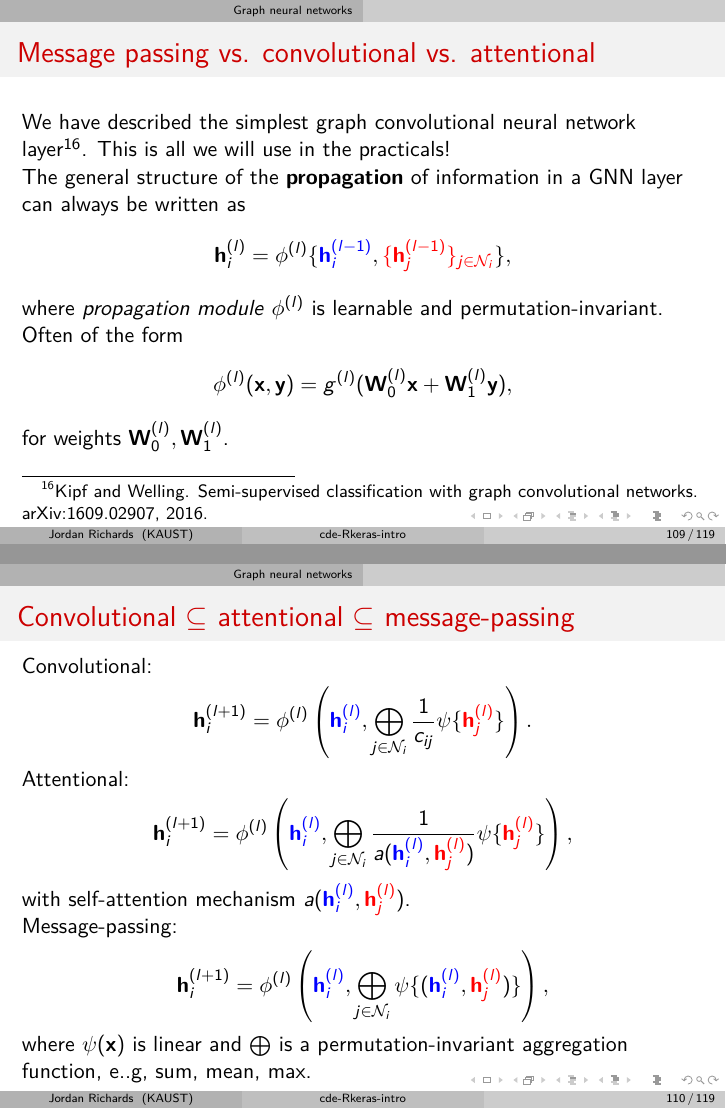
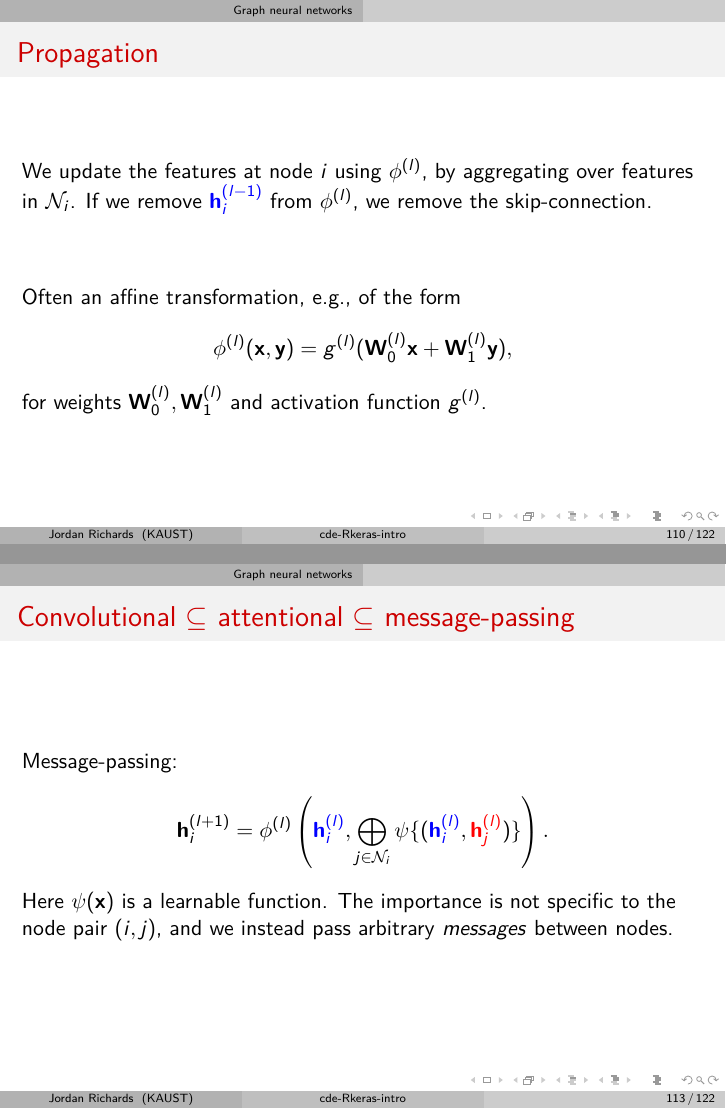
Before and after one commit to Jbrich95/cde-RKeras-intro, LaTeX slides (Slides/Slides_v3.tex): pages 109 and 110 of 119 before the commit and pages 110 and 113 of 122 after it, joined at a grey line. Compiled offline with pdfLaTeX.

Commit message:
Updated slides

```diff
--- a/Slides/Slides_v3.tex
+++ b/Slides/Slides_v3.tex
@@ -1352,7 +1352,7 @@ This is equivalent to having
 \mathbf{h}_i^{(l+1)}=g^{(l)}\left({\color{blue}\frac{1}{|\mathcal{N}_i|}\mathbf{h}_i^{(l)}\mathbf{W}_1^{(l)}}+{\color{red}\frac{1}{|\mathcal{N}_i|}\sum_{j\in\mathcal{N}_i}\mathbf{h}_j^{(l)}\mathbf{W}_1^{(l)}}\right).
 \]
 \end{frame}
-\begin{frame}{Message passing vs. convolutional vs. attentional}
+\begin{frame}{Propagation}
 We have described the simplest graph convolutional neural network layer\footnote{Kipf and Welling. Semi-supervised classification with graph
 convolutional networks. arXiv:1609.02907, 2016.}. This is all we will use in the practicals!
 
@@ -1360,14 +1360,18 @@ The general structure of the \textbf{propagation} of information in a GNN layer
 \[
 \mathbf{h}_i^{(l)}=\phi^{(l)}\{{\color{blue}\mathbf{h}_i^{(l-1)}},{\color{red}\{\mathbf{h}_j^{(l-1)}\}_{j\in\mathcal{N}_i}}\},
 \]
-where \textit{propagation module} $\phi^{(l)}$ is learnable and permutation-invariant. Often of the form
+where \textit{propagation module} $\phi^{(l)}$ is learnable and permutation-invariant.
+\end{frame}
+\begin{frame}{Propagation}
+We update the features at node $i$ using $\phi^{(l)}$, by aggregating over features in $\mathcal{N}_i$. If we remove ${\color{blue}\mathbf{h}_i^{(l-1)}}$ from $\phi^{(l)}$, we remove the skip-connection.\\\vfill
+
+Often an affine transformation, e.g., of the form
 \[
 \phi^{(l)}(\mathbf{x},\mathbf{y})=g^{(l)}(\mathbf{W}_0^{(l)}\mathbf{x}+\mathbf{W}_1^{(l)}\mathbf{y}),
 \]
-for weights $\mathbf{W}_0^{(l)},\mathbf{W}_1^{(l)}$.
+for weights $\mathbf{W}_0^{(l)},\mathbf{W}_1^{(l)}$ and activation function $g^{(l)}$.
 \end{frame}
 
 \begin{frame}{Convolutional $\subseteq$ attentional $\subseteq$ message-passing}
 Convolutional:
 \[
-\mathbf{h}_i^{(l+1)}=\phi^{(l)}\left({\color{blue}\mathbf{h}_i^{(l)}},\bigoplus_{j\in\mathcal{N}_i}\frac{1}{c_{ij}}\psi\{{\color{red}\mathbf{h}_j^{(l)}}\}\right).
@@ -1376,12 +1387,14 @@ Attentional:
 \[
 \mathbf{h}_i^{(l+1)}=\phi^{(l)}\left({\color{blue}\mathbf{h}_i^{(l)}},\bigoplus_{j\in\mathcal{N}_i}\frac{1}{a({\color{blue}\mathbf{h}_i^{(l)}},{\color{red}\mathbf{h}_j^{(l)}})}\psi\{{\color{red}\mathbf{h}_j^{(l)}}\}\right),
 \]
-with self-attention mechanism $a({\color{blue}\mathbf{h}_i^{(l)}},{\color{red}\mathbf{h}_j^{(l)}})$.\\
+with self-attention mechanism $a({\color{blue}\mathbf{h}_i^{(l)}},{\color{red}\mathbf{h}_j^{(l)}})$.\\ The importance is now a function of the features. It is often normalised to sum to one.
+\end{frame}
+\begin{frame}{Convolutional $\subseteq$ attentional $\subseteq$ message-passing}
 Message-passing:
 \[
-\mathbf{h}_i^{(l+1)}=\phi^{(l)}\left({\color{blue}\mathbf{h}_i^{(l)}},\bigoplus_{j\in\mathcal{N}_i}\psi\{({\color{blue}\mathbf{h}_i^{(l)}},{\color{red}\mathbf{h}_j^{(l)}})\}\right),
+\mathbf{h}_i^{(l+1)}=\phi^{(l)}\left({\color{blue}\mathbf{h}_i^{(l)}},\bigoplus_{j\in\mathcal{N}_i}\psi\{({\color{blue}\mathbf{h}_i^{(l)}},{\color{red}\mathbf{h}_j^{(l)}})\}\right).
 \]
-where $\psi(\mathbf{x})$ is linear and $\bigoplus$ is a permutation-invariant aggregation function, e..g, sum, mean, max.
+Here $\psi(\mathbf{x})$ is a learnable function. The importance is not specific to the node pair $(i,j)$, and we instead pass arbitrary \textit{messages} between nodes.
 
 \end{frame}
 \begin{frame}{Some examples of propagation modules\footnote{Zhou, Cui, Hu, Zhang, Yang, Liu, Wang, Li, Sun. (2020).
```
Also changed, not shown: Slides/Images/DCGNN.png (added), Slides/Slides_v3.tex (20 more changed lines), 4 other files.
